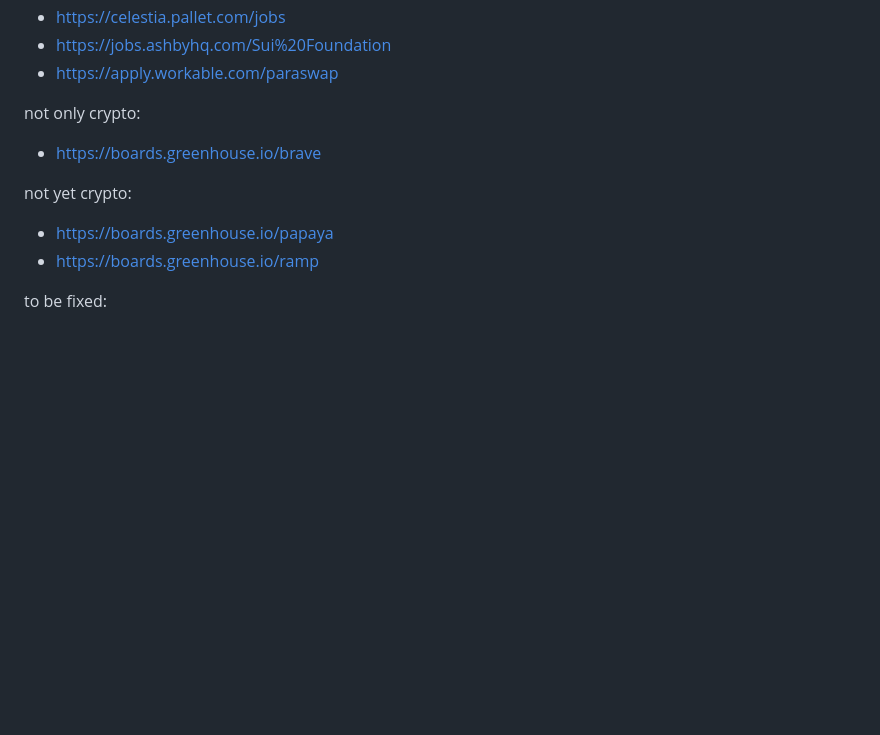
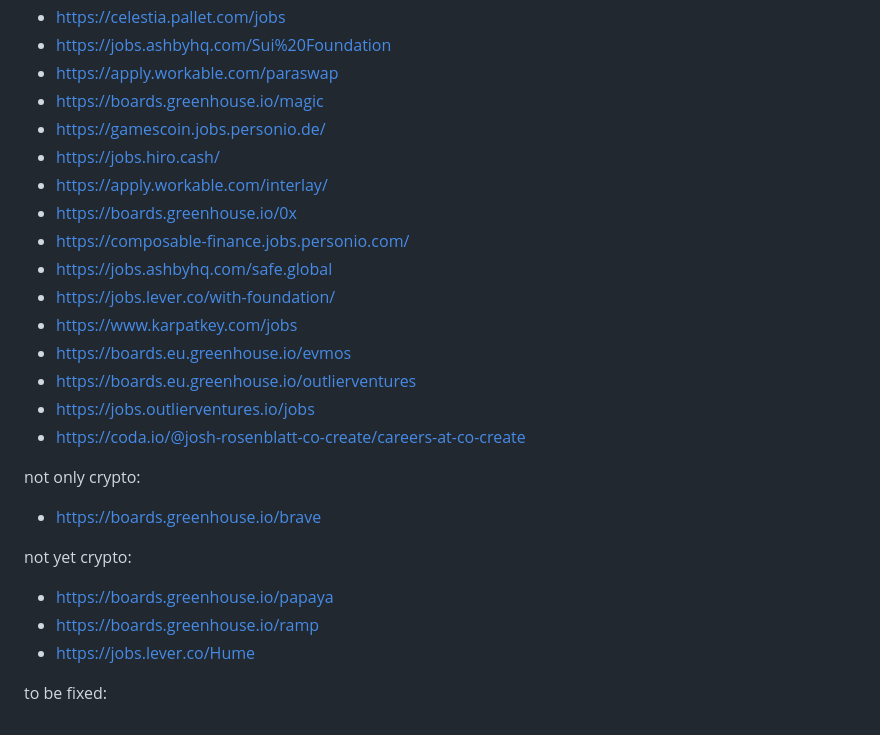
Before and after one commit to crypto-jobs-fyi/crawler, a Markdown page: README.md, the part around the change. Rendered like a GitHub page; blank space fills up the shorter version.

```diff
--- a/README.md
+++ b/README.md
@@ -100,6 +100,19 @@ wip:
 - https://celestia.pallet.com/jobs
 - https://jobs.ashbyhq.com/Sui%20Foundation
 - https://apply.workable.com/paraswap
+- https://boards.greenhouse.io/magic
+- https://gamescoin.jobs.personio.de/
+- https://jobs.hiro.cash/
+- https://apply.workable.com/interlay/
+- https://boards.greenhouse.io/0x
+- https://composable-finance.jobs.personio.com/
+- https://jobs.ashbyhq.com/safe.global
+- https://jobs.lever.co/with-foundation/
+- https://www.karpatkey.com/jobs
+- https://boards.eu.greenhouse.io/evmos
+- https://boards.eu.greenhouse.io/outlierventures
+- https://jobs.outlierventures.io/jobs
+- https://coda.io/@josh-rosenblatt-co-create/careers-at-co-create
 
 not only crypto:
 
@@ -109,5 +122,6 @@ not yet crypto:
 
 - https://boards.greenhouse.io/papaya
 - https://boards.greenhouse.io/ramp
+- https://jobs.lever.co/Hume
 
 to be fixed:
```
